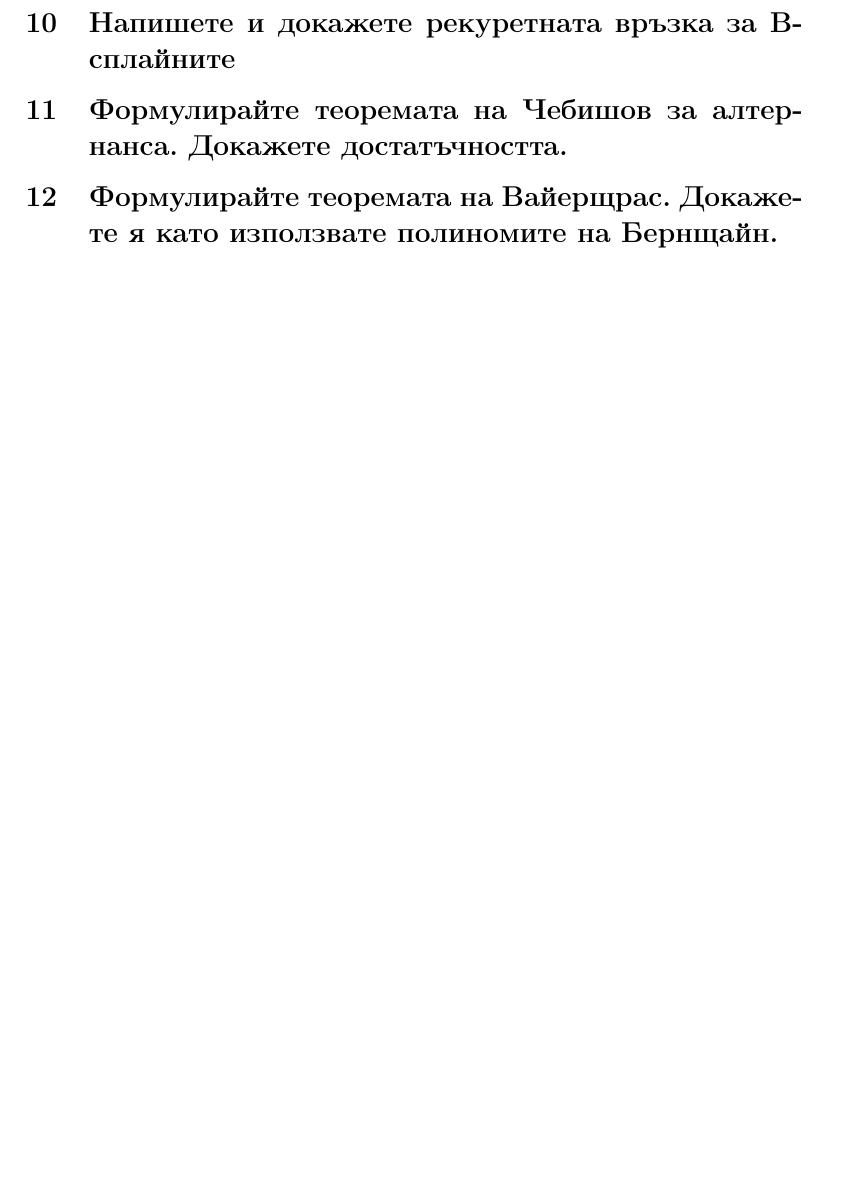
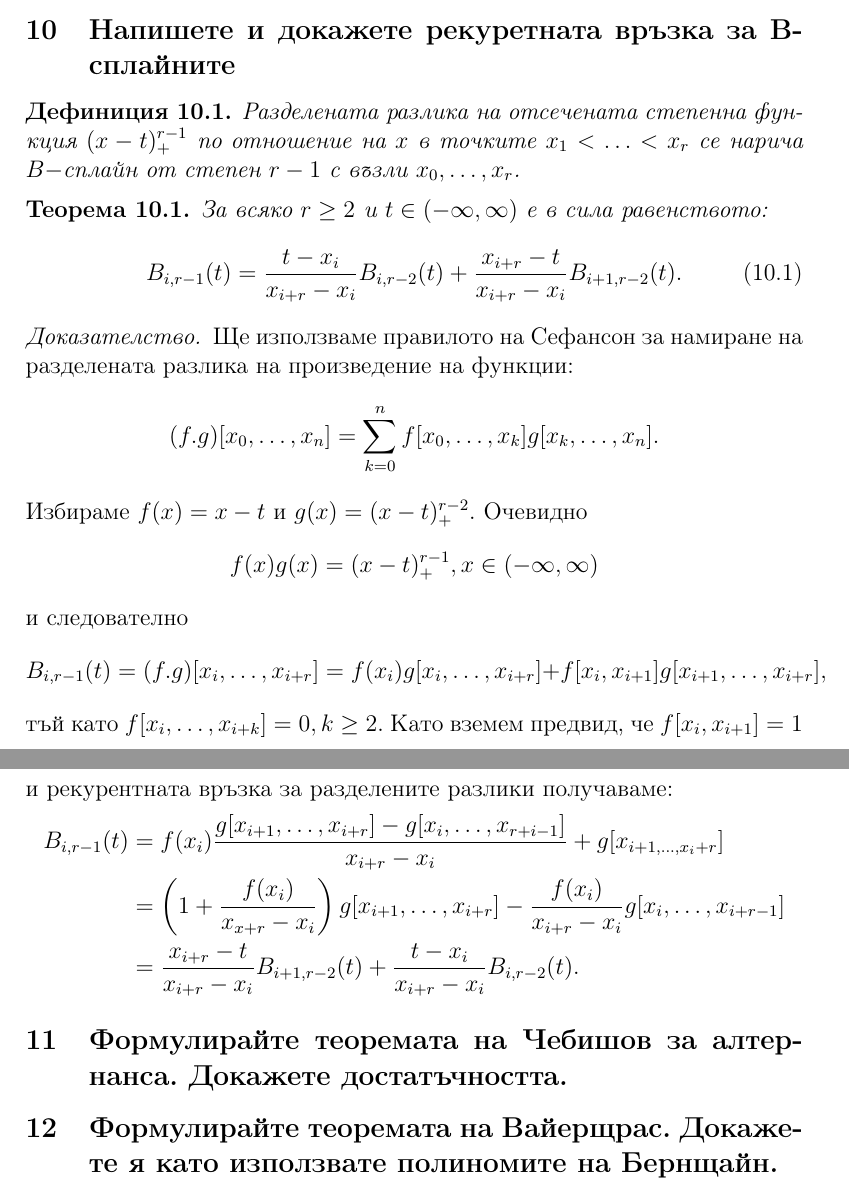
Before and after one commit to TediEve/master-degree, a LaTeX document (NumericalMethods/theory_questions.tex): part of page 16 of 18 before the commit and two parts of pages 15 and 16 of 19 after it, the two joined at a grey line, cut so that both start at the same text, the shorter picture padded with empty space. Compiled offline with pdfLaTeX.

Commit message:
Add answer to Q9 B-splines recursive

```diff
--- a/NumericalMethods/theory_questions.tex
+++ b/NumericalMethods/theory_questions.tex
@@ -394,7 +394,33 @@
   \end{equation*}
   Полиномът $p(x)$ в \ref{spline} се определя също еднозначно и съвпада с $P_0(x).$
 \subsection{Напишете и докажете рекуретната връзка за B-сплайните}
-
+  \begin{definition}
+    Разделената разлика на отсечената степенна функция $(x-t)_+^{r-1}$ по отношение на $x$ в точките $x_1< \ldots< x_r$ се нарича $B-$сплайн от степен $r-1$ с възли $x_0,\ldots,x_r$.
+  \end{definition}
+  \theorem
+  За всяко $r\geq2$ и $t\in(-\infty,\infty)$ е в сила равенството:
+  \begin{equation}\label{bSplineRec}
+    B_{i,r-1}(t)=\frac{t-x_i}{x_{i+r}-x_i}B_{i,r-2}(t)+\frac{x_{i+r}-t}{x_{i+r}-x_i}B_{i+1,r-2}(t).
+  \end{equation}
+  \proof
+  Ще използваме правилото на Сефансон за намиране на разделената разлика на произведение на функции:
+  \begin{equation*}
+    (f.g)[x_0,\ldots,x_n]=\sum_{k=0}^{n}f[x_0,\ldots,x_k]g[x_k,\ldots,x_n].
+  \end{equation*}
+  Избираме $f(x)=x-t$ и $g(x)=(x-t)_+^{r-2}$. Очевидно
+  \begin{equation*}
+    f(x)g(x)=(x-t)_+^{r-1}, x\in(-\infty, \infty)
+  \end{equation*}
+  и следователно
+  \begin{equation*}
+    B_{i,r-1}(t)=(f.g)[x_i,\ldots,x_{i+r}]=f(x_i)g[x_i,\ldots,x_{i+r}]+f[x_i,x_{i+1}]g[x_{i+1}, \ldots,x_{i+r}],
+  \end{equation*}
+  тъй като $f[x_i,\ldots,x_{i+k}]=0, k\geq2$. Като вземем предвид, че $f[x_i,x_{i+1}]=1$ и рекурентната връзка за разделените разлики получаваме:
+  \begin{align*}
+    B_{i,r-1}(t)&=f(x_i)\frac{g[x_{i+1},\ldots, x_{i+r}]-g[x_i,\ldots,x_{r+i-1}]}{x_{i+r}-x_i}+g[x_{i+1,\ldots,x_i+r}]\\
+    &=\left(1+\frac{f(x_i)}{x_{x+r}-x_i}\right)g[x_{i+1},\ldots,x_{i+r}]-\frac{f(x_i)}{x_{i+r}-x_i}g[x_i,\ldots,x_{i+r-1}]\\
+    &=\frac{x_{i+r}-t}{x_{i+r}-x_i}B_{i+1,r-2}(t)+\frac{t-x_i}{x_{i+r}-x_i}B_{i,r-2}(t).
+  \end{align*}
 \subsection{Формулирайте теоремата на Чебишов за алтернанса. Докажете достатъчността.}
 
 \subsection{Формулирайте теоремата на Вайерщрас. Докажете я като използвате полиномите на Бернщайн.}
```
Also changed, not shown: NumericalMethods/theory_questions.pdf, 4 other files.
